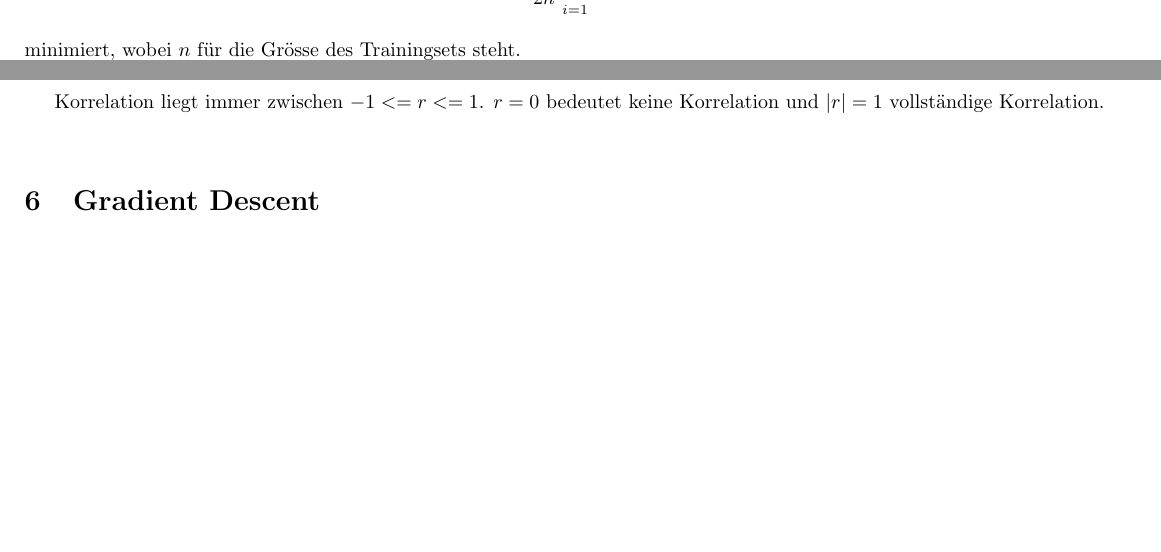
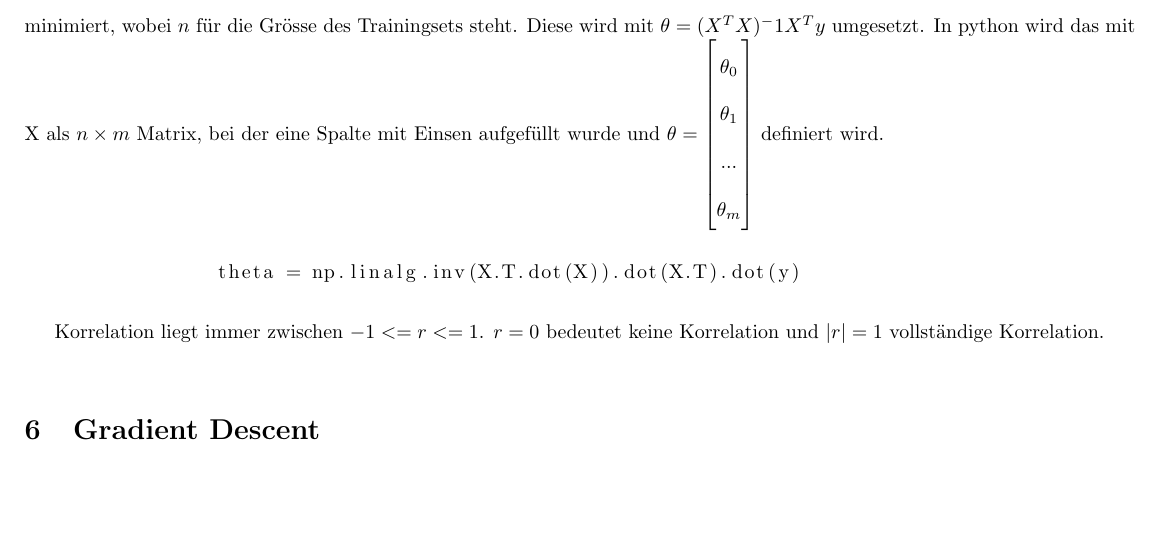
Before and after one commit to JanOdermatt/ML, a LaTeX document (Zusammenfassung.tex): two parts of pages 2 and 3 of 3 before the commit and part of page 3 of 3 after it, the two joined at a grey line, cut at the place of the change. Compiled offline with pdfLaTeX.

Commit message:
Lösung für das Auflösen nach theta ergänzt.

```diff
--- a/Zusammenfassung.tex
+++ b/Zusammenfassung.tex
@@ -1,10 +1,12 @@
 \documentclass{article}
 \usepackage[utf8]{inputenc}
+\usepackage{listings}
 \usepackage{geometry}
 \geometry{left=10mm, right=10mm, top=10mm, bottom=15mm}
 %\usepackage{fullpage}
 \usepackage{graphicx}
 \usepackage{float}
+\usepackage{amsmath}
 \usepackage{blindtext}
 \graphicspath{ {./bilder/} }
 \renewcommand{\baselinestretch}{2}
@@ -54,6 +56,15 @@
 
 	Um die best möglichen $\theta_0$ und $\theta_1$ zu bekommen wird die Kostenfunktion
 	\[ J(\theta_0,\theta_1)=\frac{1}{2 n} \sum_{i=1}^{n} [y^{(i)}-h_\theta(x^{(i)})]^2 \] minimiert, wobei $n$ für die Grösse des Trainingsets steht.
+	Diese wird mit $\theta = (X^T X)^-1 X^T y$ umgesetzt.
+	In python wird das mit X als $n \times m$ Matrix, bei der eine Spalte mit Einsen aufgefüllt wurde und
+	$\theta =
+	\begin{bmatrix}
+	\theta_0 \\ \theta_1 \\ ... \\ \theta_m
+	\end{bmatrix}$ definiert wird.
+	\begin{lstlisting}
+		theta = np.linalg.inv(X.T.dot(X)).dot(X.T).dot(y)
+	\end{lstlisting}
 
 %$$SSE = \sum_{i=1}^{n} (e^{(i)}) = \sum_{i=1}^{n}[(y^{(i)}-\bar{y})-\theta_1 (x^{(i)}-\bar{x})]$$
 %$$\frac{d}{d\theta_1}SSE = -2 S_xy + 2 \theta_1 S_{xx} = 0$$
```
